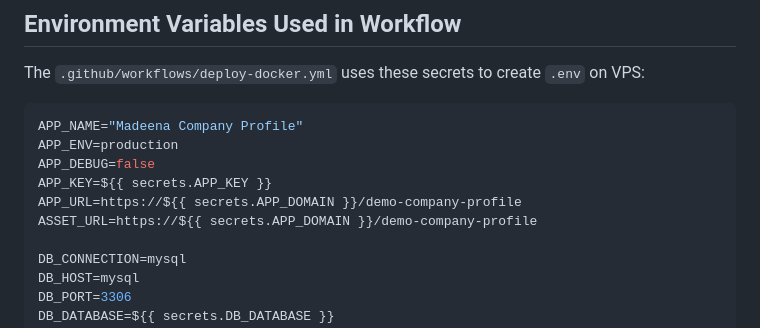
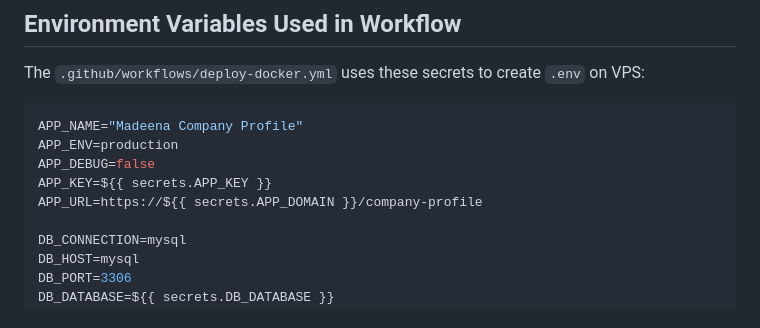
Before and after one commit to Madeena-software/madeena-company-profile, a Markdown page: GITHUB-SECRETS.md, the part around the change. Rendered like a GitHub page.

Commit message:
revert to v0.0.1

```diff
--- a/GITHUB-SECRETS.md
+++ b/GITHUB-SECRETS.md
@@ -124,8 +124,7 @@ APP_NAME="Madeena Company Profile"
 APP_ENV=production
 APP_DEBUG=false
 APP_KEY=${{ secrets.APP_KEY }}
-APP_URL=https://${{ secrets.APP_DOMAIN }}/demo-company-profile
-ASSET_URL=https://${{ secrets.APP_DOMAIN }}/demo-company-profile
+APP_URL=https://${{ secrets.APP_DOMAIN }}/company-profile
 
 DB_CONNECTION=mysql
 DB_HOST=mysql
```
